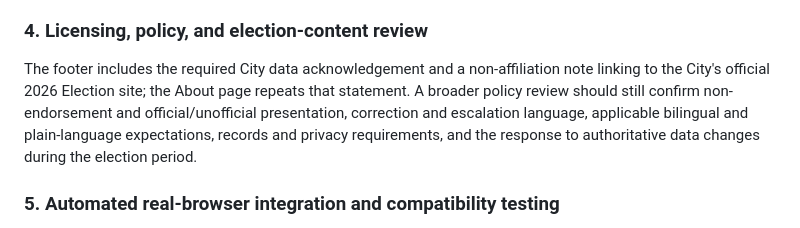
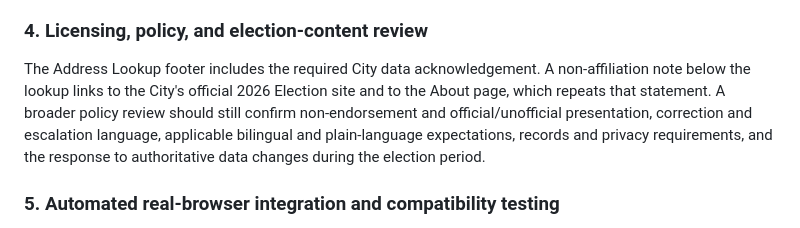
Before and after one commit to OpenDemocracyManitoba/WE-Address-Lookup-Prototype-2026, a Markdown page: README.md, the part around the change. Rendered like a GitHub page.

Commit message:
Update README for the relocated non-affiliation note
Co-Authored-By: Claude Opus 5.5 <noreply@anthropic.com>

```diff
--- a/README.md
+++ b/README.md
@@ -162,7 +162,7 @@ For deployment, review the Content Security Policy, `frame-ancestors`, HSTS, `X-
 
 ### 4. Licensing, policy, and election-content review
 
-The footer includes the required City data acknowledgement and a non-affiliation note linking to the City's official 2026 Election site; the About page repeats that statement. A broader policy review should still confirm non-endorsement and official/unofficial presentation, correction and escalation language, applicable bilingual and plain-language expectations, records and privacy requirements, and the response to authoritative data changes during the election period.
+The Address Lookup footer includes the required City data acknowledgement. A non-affiliation note below the lookup links to the City's official 2026 Election site and to the About page, which repeats that statement. A broader policy review should still confirm non-endorsement and official/unofficial presentation, correction and escalation language, applicable bilingual and plain-language expectations, records and privacy requirements, and the response to authoritative data changes during the election period.
 
 ### 5. Automated real-browser integration and compatibility testing
 
```
